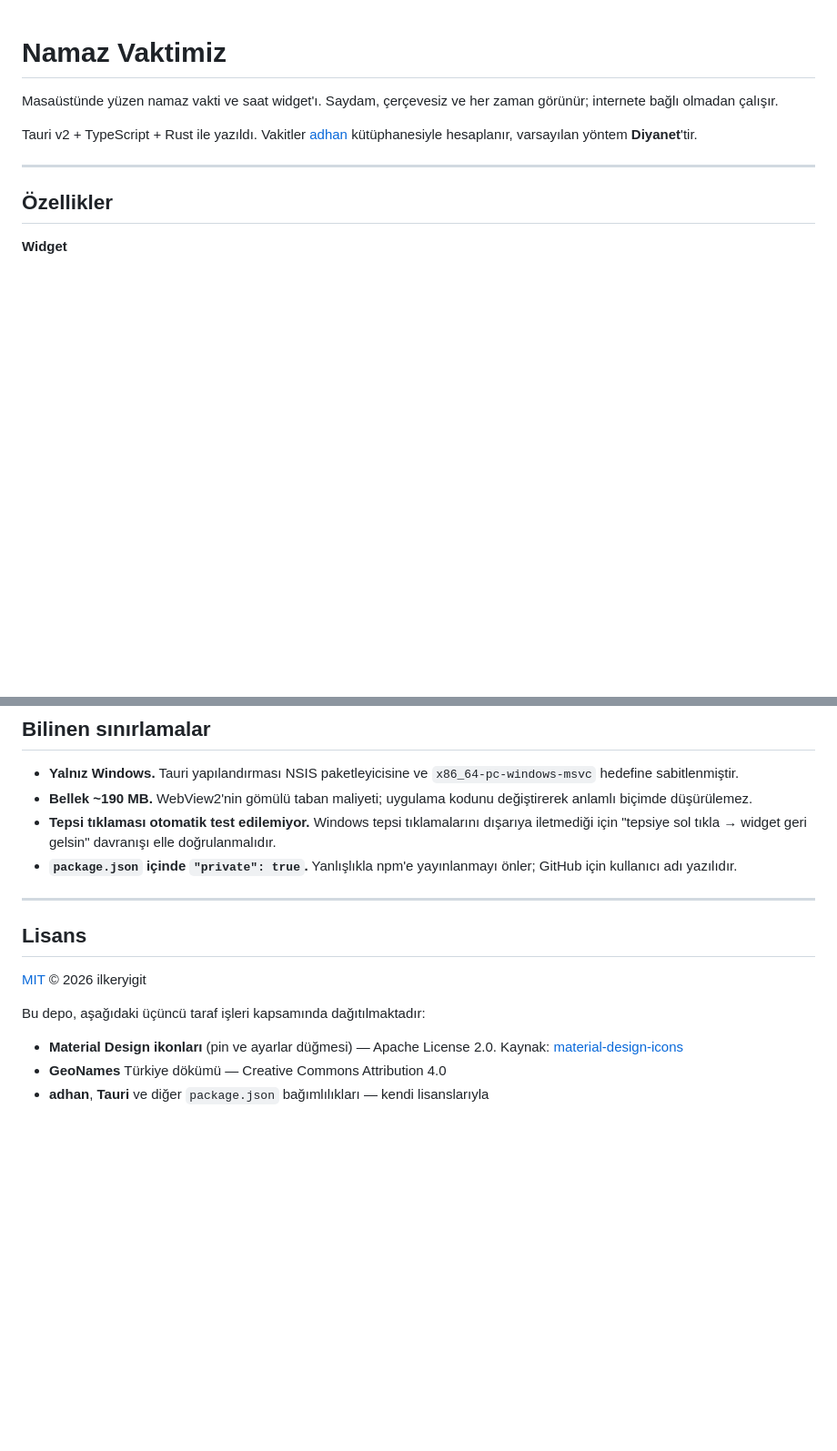
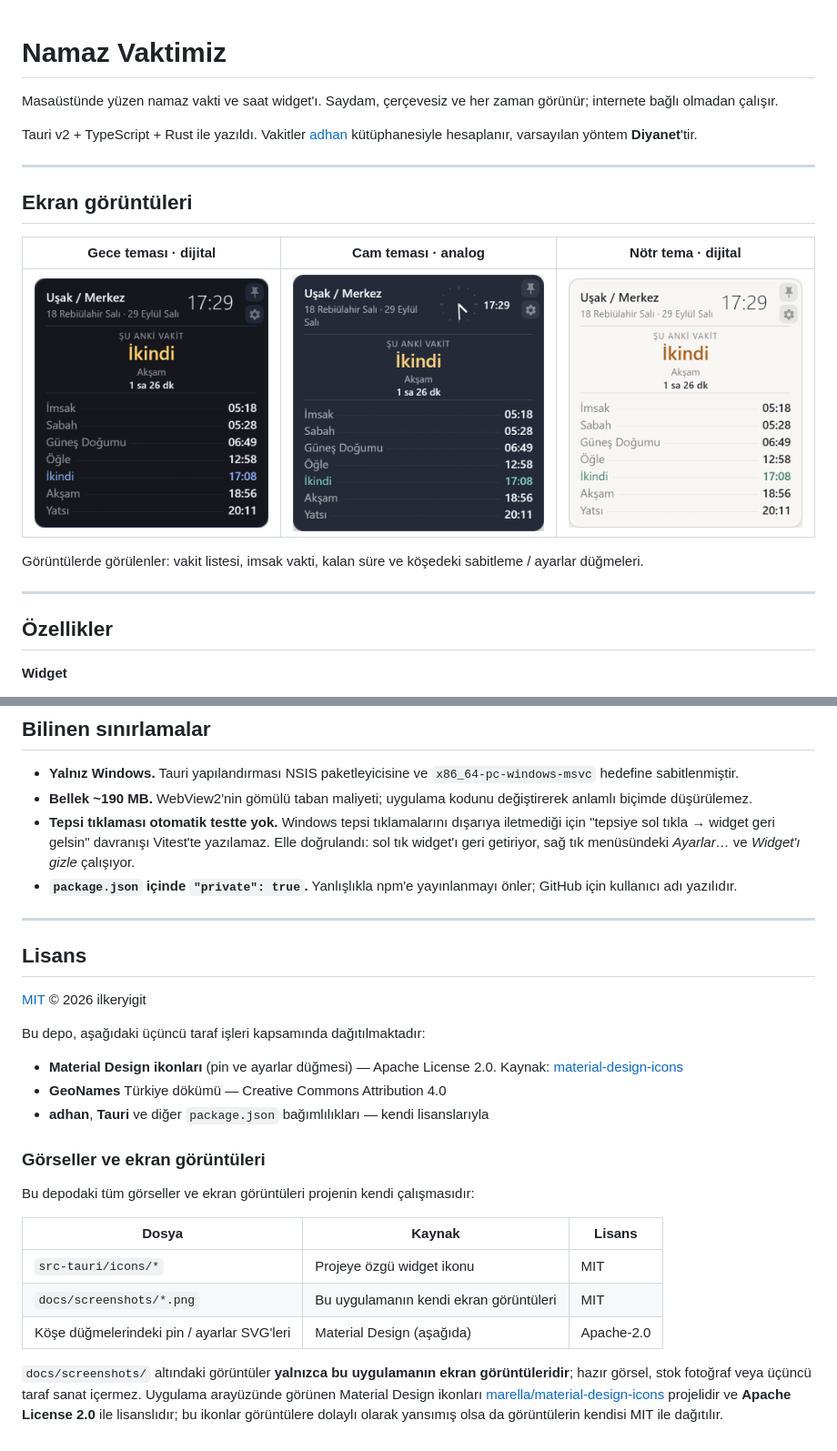
Before and after one commit to ilkeryigit/namaz-vaktimiz, a Markdown page: README.md, 2 parts joined by grey strips. Shown: that part at 91% size. Rendered like a GitHub page; pictures changed too: docs/screenshots/01-widget-gece-dijital.png (added), docs/screenshots/02-widget-cam-analog.png (added), docs/screenshots/03-widget-notr-dijital.png (added); blank space fills up the shorter version.

Commit message:
README'ye ekran goruntuleri ve gorsel lisanslari
Uc widget goruntusu eklendi (gece/cam/notr tema, dijital + analog saat).
Gorsellerin ve ikonlarin lisans durumu README'ye acikca yazildi; hepsi
projenin kendi calismasi (MIT), arayuzdeki Material Design ikonlari
Apache-2.0. Tepsi tiklamasi sinirlamasi da elle dogrulandigi icin guncellendi.

```diff
--- a/README.md
+++ b/README.md
@@ -5,6 +5,21 @@ görünür; internete bağlı olmadan çalışır.
 
 Tauri v2 + TypeScript + Rust ile yazıldı. Vakitler [adhan](https://github.com/batoulapps/adhan-js)
 kütüphanesiyle hesaplanır, varsayılan yöntem **Diyanet**'tir.
+
+---
+
+## Ekran görüntüleri
+
+<div align="center">
+
+| Gece teması · dijital | Cam teması · analog | Nötr tema · dijital |
+|:---:|:---:|:---:|
+| <img src="docs/screenshots/01-widget-gece-dijital.png" width="260" alt="Gece teması, dijital saat"> | <img src="docs/screenshots/02-widget-cam-analog.png" width="278" alt="Cam teması, analog saat"> | <img src="docs/screenshots/03-widget-notr-dijital.png" width="260" alt="Nötr tema, dijital saat"> |
+
+</div>
+
+Görüntülerde görülenler: vakit listesi, imsak vakti, kalan süre ve köşedeki
+sabitleme / ayarlar düğmeleri.
 
 ---
 
@@ -179,9 +194,10 @@ prompt.docx           Projenin özgün gereksinim dokümanı
   `x86_64-pc-windows-msvc` hedefine sabitlenmiştir.
 - **Bellek ~190 MB.** WebView2'nin gömülü taban maliyeti; uygulama kodunu
   değiştirerek anlamlı biçimde düşürülemez.
-- **Tepsi tıklaması otomatik test edilemiyor.** Windows tepsi tıklamalarını
-  dışarıya iletmediği için "tepsiye sol tıkla → widget geri gelsin" davranışı
-  elle doğrulanmalıdır.
+- **Tepsi tıklaması otomatik testte yok.** Windows tepsi tıklamalarını dışarıya
+  iletmediği için "tepsiye sol tıkla → widget geri gelsin" davranışı Vitest'te
+  yazılamaz. Elle doğrulandı: sol tık widget'ı geri getiriyor, sağ tık menüsündeki
+  *Ayarlar…* ve *Widget'ı gizle* çalışıyor.
 - **`package.json` içinde `"private": true`.** Yanlışlıkla npm'e yayınlanmayı
   önler; GitHub için kullanıcı adı yazılıdır.
 
@@ -198,3 +214,20 @@ Bu depo, aşağıdaki üçüncü taraf işleri kapsamında dağıtılmaktadır:
 - **GeoNames** Türkiye dökümü — Creative Commons Attribution 4.0
 - **adhan**, **Tauri** ve diğer `package.json` bağımlılıkları — kendi
   lisanslarıyla
+
+### Görseller ve ekran görüntüleri
+
+Bu depodaki tüm görseller ve ekran görüntüleri projenin kendi çalışmasıdır:
+
+| Dosya | Kaynak | Lisans |
+|---|---|---|
+| `src-tauri/icons/*` | Projeye özgü widget ikonu | MIT |
+| `docs/screenshots/*.png` | Bu uygulamanın kendi ekran görüntüleri | MIT |
+| Köşe düğmelerindeki pin / ayarlar SVG'leri | Material Design (aşağıda) | Apache-2.0 |
+
+`docs/screenshots/` altındaki görüntüler **yalnızca bu uygulamanın ekran
+görüntüleridir**; hazır görsel, stok fotoğraf veya üçüncü taraf sanat
+içermez. Uygulama arayüzünde görünen Material Design ikonları
+[marella/material-design-icons](https://github.com/marella/material-design-icons)
+projelidir ve **Apache License 2.0** ile lisanslıdır; bu ikonlar görüntülere
+dolaylı olarak yansımış olsa da görüntülerin kendisi MIT ile dağıtılır.
```
